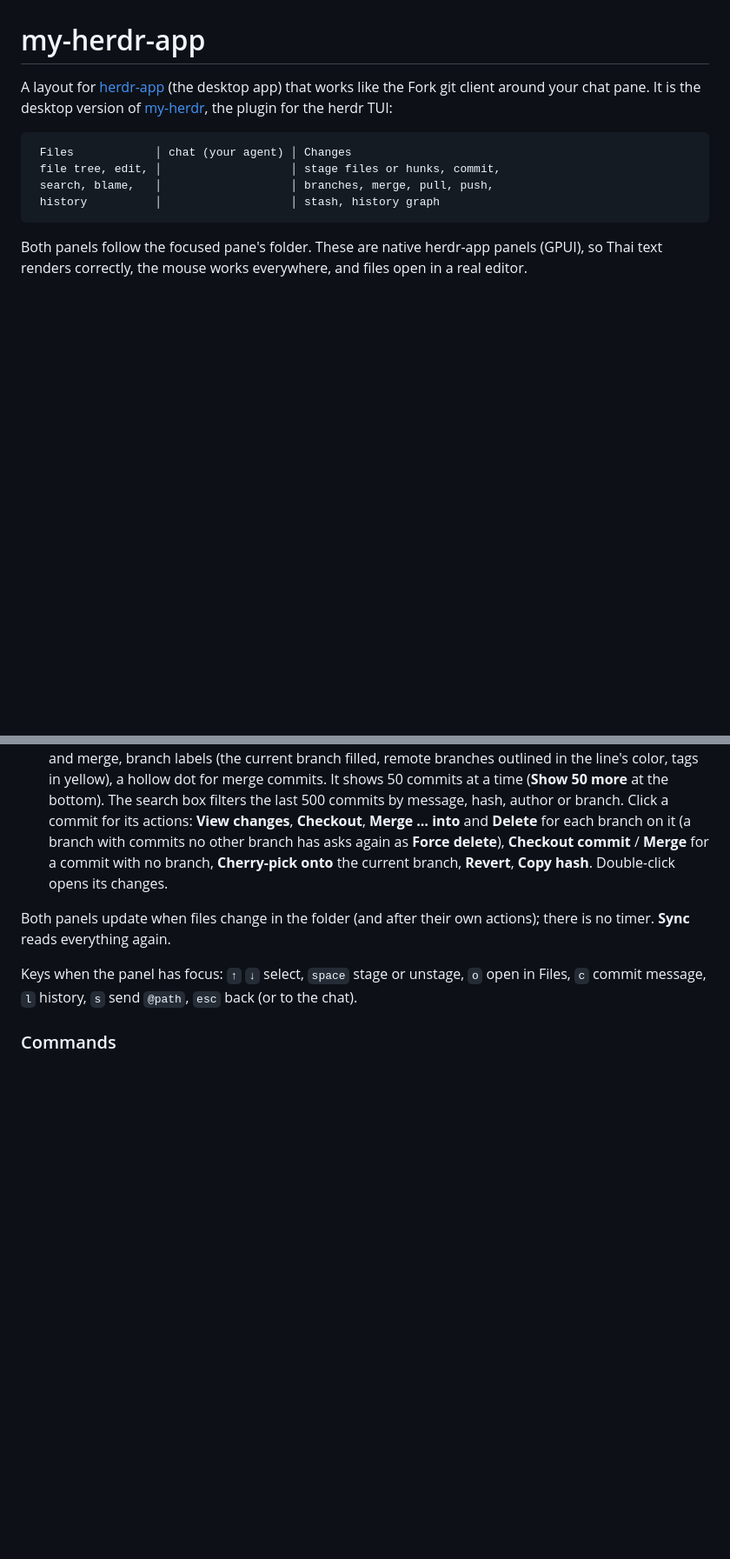
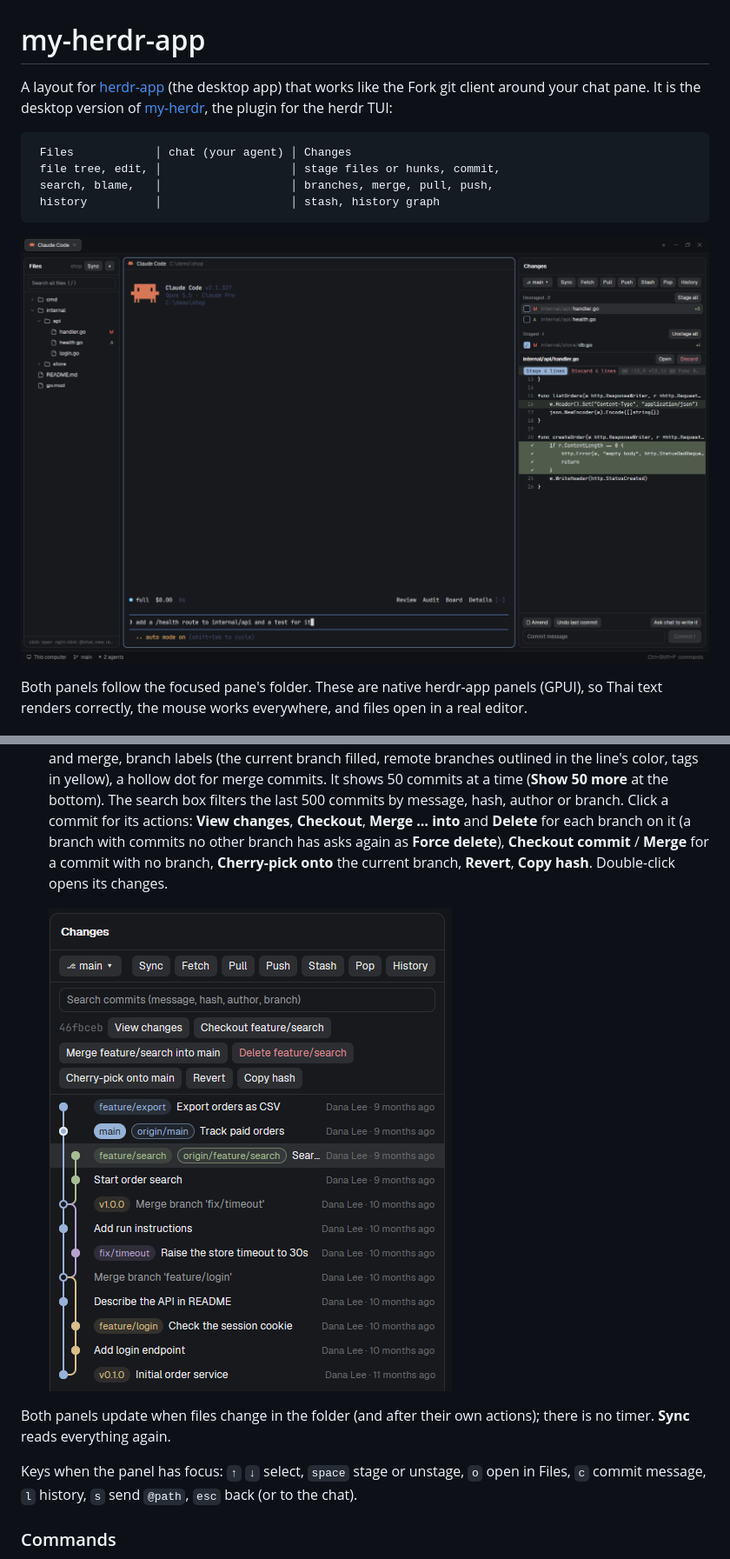
Before and after one commit to SeniolisFrame/my-herdr-app, a Markdown page: README.md, 2 parts joined by grey strips. Shown at 87% size. GitHub-like rendering; pictures changed too: docs/history.png (added), docs/overview.png (added); blank space fills up the shorter version.

Commit message:
README: screenshots of the layout and History; clear the History search on workspace change

````diff
--- a/README.md
+++ b/README.md
@@ -10,6 +10,8 @@ Fork git client around your chat pane. It is the desktop version of
  search, blame,   │                   │ branches, merge, pull, push,
  history          │                   │ stash, history graph
 ```
+
+![Files on the left, Claude Code in the middle, Changes on the right with four lines picked to stage](docs/overview.png)
 
 Both panels follow the focused pane's folder. These are native herdr-app panels
 (GPUI), so Thai text renders correctly, the mouse works everywhere, and files open
@@ -187,6 +189,8 @@ rm -rf "$APP/mods/my-files" "$APP/mods/my-changes" "$APP/layouts/my-herdr.json"
   for a commit with no branch, **Cherry-pick onto** the current branch, **Revert**,
   **Copy hash**. Double-click opens its changes.
 
+  ![History: the branch graph with branch, remote and tag labels, and the actions for a picked commit](docs/history.png)
+
 Both panels update when files change in the folder (and after their own actions);
 there is no timer. **Sync** reads everything again.
 
````
Also changed, not shown: 1 other file.
